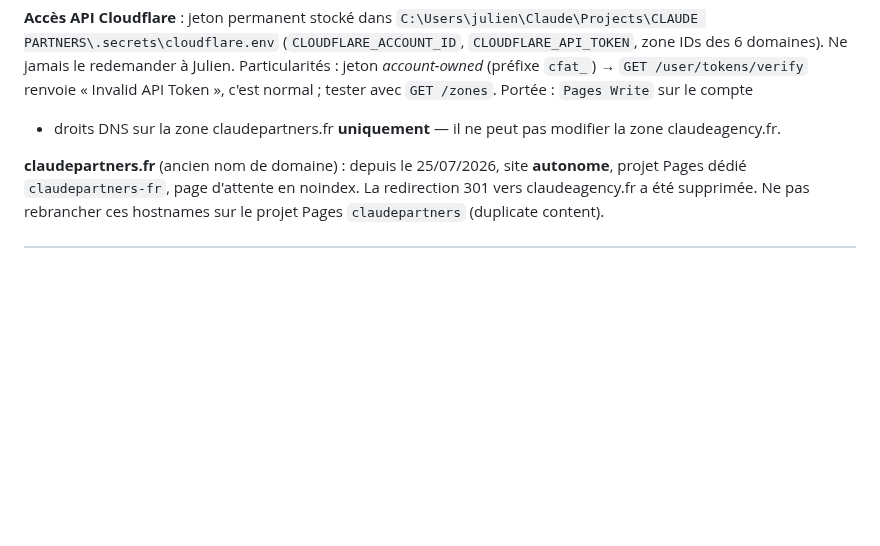
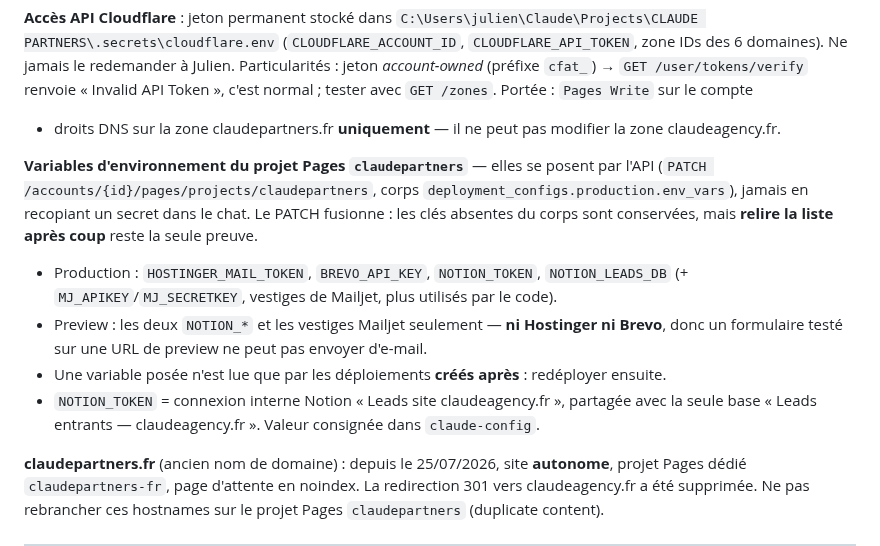
Before and after one commit to JRAYES000/CLAUDEAGENCY, a Markdown page: docs/CONTEXTE-COWORK.md, the part around the change. GitHub-like rendering; blank space fills up the shorter version.

Commit message:
infra: documenter les variables d'environnement du projet Pages
Rien ne disait ou vivent HOSTINGER_MAIL_TOKEN et BREVO_API_KEY, ni que l'environnement
Preview n'en a aucun des deux — un formulaire teste sur une URL de preview ne peut donc
pas envoyer d'e-mail, ce qui se lit comme un bug du code. S'y ajoutent les deux variables
Notion posees aujourd'hui.

Co-Authored-By: Claude Opus 5 <noreply@anthropic.com>

```diff
--- a/docs/CONTEXTE-COWORK.md
+++ b/docs/CONTEXTE-COWORK.md
@@ -29,6 +29,19 @@ CNAME `@` et `www` → `claudepartners.pages.dev`, proxifiés.
 Particularités : jeton *account-owned* (préfixe `cfat_`) → `GET /user/tokens/verify` renvoie
 « Invalid API Token », c'est normal ; tester avec `GET /zones`. Portée : `Pages Write` sur le compte
 + droits DNS sur la zone claudepartners.fr **uniquement** — il ne peut pas modifier la zone claudeagency.fr.
+
+**Variables d'environnement du projet Pages `claudepartners`** — elles se posent par l'API
+(`PATCH /accounts/{id}/pages/projects/claudepartners`, corps
+`deployment_configs.production.env_vars`), jamais en recopiant un secret dans le chat. Le PATCH
+fusionne : les clés absentes du corps sont conservées, mais **relire la liste après coup** reste
+la seule preuve.
+- Production : `HOSTINGER_MAIL_TOKEN`, `BREVO_API_KEY`, `NOTION_TOKEN`, `NOTION_LEADS_DB`
+  (+ `MJ_APIKEY`/`MJ_SECRETKEY`, vestiges de Mailjet, plus utilisés par le code).
+- Preview : les deux `NOTION_*` et les vestiges Mailjet seulement — **ni Hostinger ni Brevo**,
+  donc un formulaire testé sur une URL de preview ne peut pas envoyer d'e-mail.
+- Une variable posée n'est lue que par les déploiements **créés après** : redéployer ensuite.
+- `NOTION_TOKEN` = connexion interne Notion « Leads site claudeagency.fr », partagée avec la
+  seule base « Leads entrants — claudeagency.fr ». Valeur consignée dans `claude-config`.
 
 **claudepartners.fr** (ancien nom de domaine) : depuis le 25/07/2026, site **autonome**, projet Pages
 dédié `claudepartners-fr`, page d'attente en noindex. La redirection 301 vers claudeagency.fr a été
```
